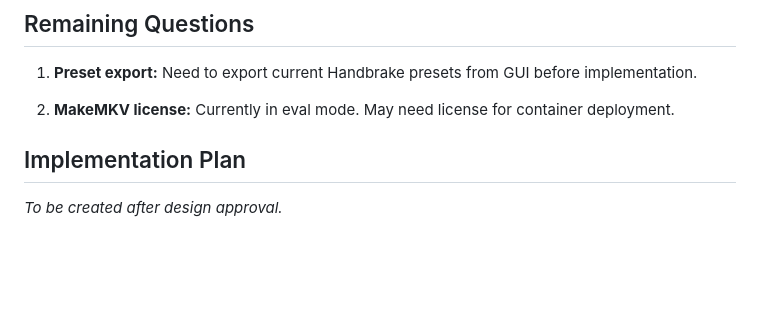
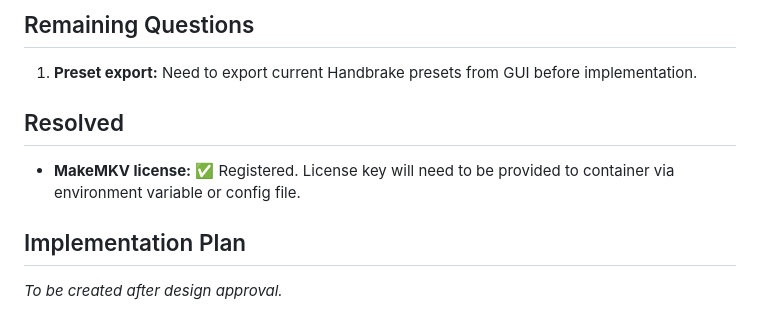
Before and after one commit to purp/amphigory, a Markdown page: docs/plans/2025-12-21-amphigory-design.md, the part around the change. Drawn GitHub-style; blank space fills up the shorter version.

Commit message:
Note MakeMKV license registered
🤖 Generated with [Claude Code](https://claude.com/claude-code)

Co-Authored-By: Claude Opus 4.5 <noreply@anthropic.com>

```diff
--- a/docs/plans/2025-12-21-amphigory-design.md
+++ b/docs/plans/2025-12-21-amphigory-design.md
@@ -428,7 +428,9 @@ For Docker passthrough, we'll need to map this device into the container. The di
 
 1. **Preset export:** Need to export current Handbrake presets from GUI before implementation.
 
-2. **MakeMKV license:** Currently in eval mode. May need license for container deployment.
+## Resolved
+
+- **MakeMKV license:** ✅ Registered. License key will need to be provided to container via environment variable or config file.
 
 ## Implementation Plan
 
```
